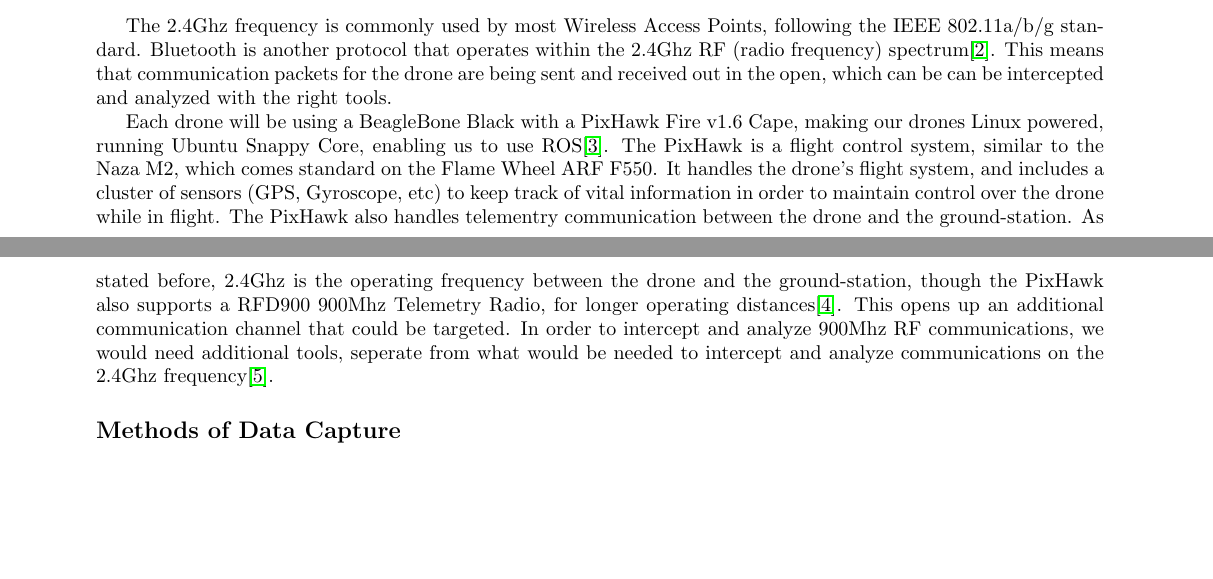
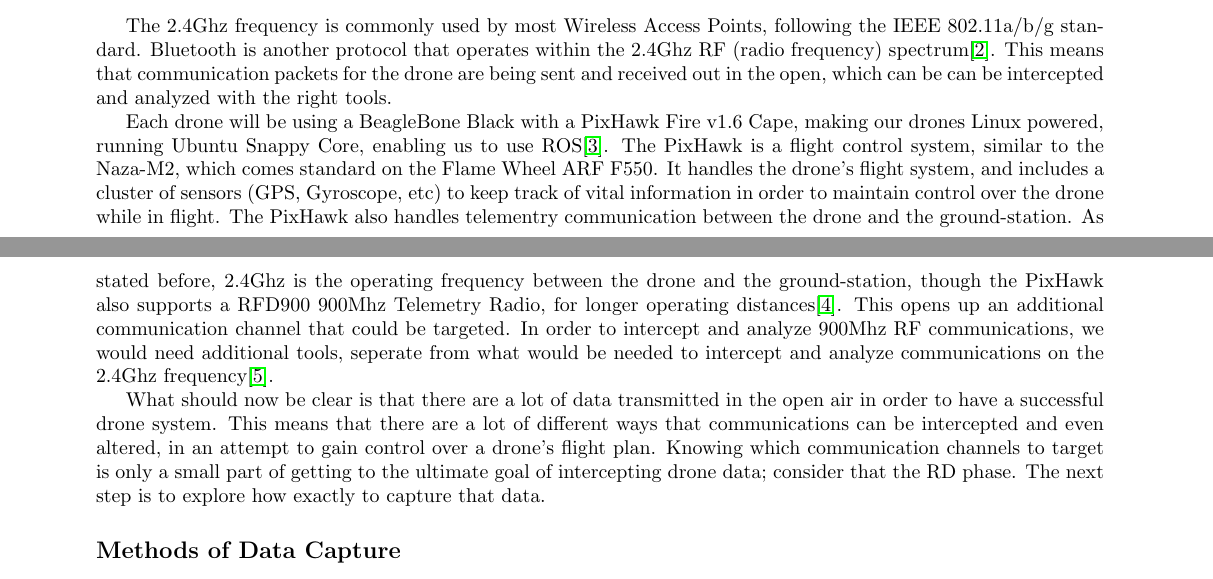
Before and after one commit to giacoppd/Security-For-Robotics, a LaTeX paper (docs/tech_review/tech_review_rogersza/tech_review.tex): two parts of pages 3 and 4 of 5, joined at a grey line, cut so that both start at the same text, the shorter picture padded with empty space. Compiled offline with pdfLaTeX.

Commit message:
Drone Communication Channels section more or less complete, may need some revising

```diff
--- a/docs/tech_review/tech_review_rogersza/tech_review.tex
+++ b/docs/tech_review/tech_review_rogersza/tech_review.tex
@@ -92,7 +92,7 @@
 
 Each drone will be using a BeagleBone Black with a PixHawk Fire v1.6 Cape, making our drones Linux powered, running
 Ubuntu Snappy Core, enabling us to use ROS\cite{PixHawk}. The PixHawk is a flight control system, similar to the
-Naza M2, which comes standard on the Flame Wheel ARF F550. It handles the drone's flight system, and includes a cluster
+Naza-M2, which comes standard on the Flame Wheel ARF F550. It handles the drone's flight system, and includes a cluster
 of sensors (GPS, Gyroscope, etc) to keep track of vital information in order to maintain control over the drone while
 in flight. The PixHawk also handles telementry communication between the drone and the ground-station. As stated before,
 2.4Ghz is the operating frequency between the drone and the ground-station, though the PixHawk also supports a RFD900
@@ -100,6 +100,12 @@
 channel that could be targeted. In order to intercept and analyze 900Mhz RF communications, we would need additional
 tools, seperate from what would be needed to intercept and analyze communications on the 2.4Ghz
 frequency\cite{HakDaSpectrum900}.
+
+What should now be clear is that there are a lot of data transmitted in the open air in order to have a successful
+drone system. This means that there are a lot of different ways that communications can be intercepted and even
+altered, in an attempt to gain control over a drone's flight plan. Knowing which communication channels to target
+is only a small part of getting to the ultimate goal of intercepting drone data; consider that the R&D phase. The next
+step is to explore how exactly to capture that data.
 
 \subsection*{Methods of Data Capture}
 
```
